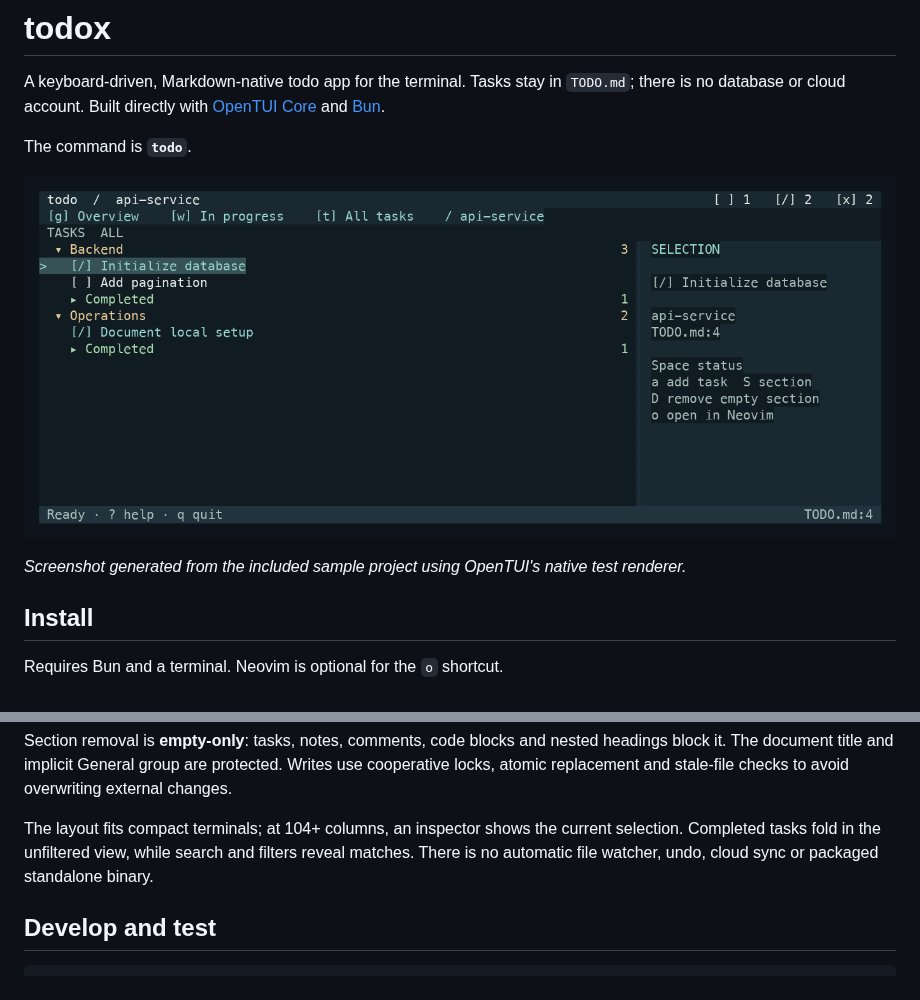
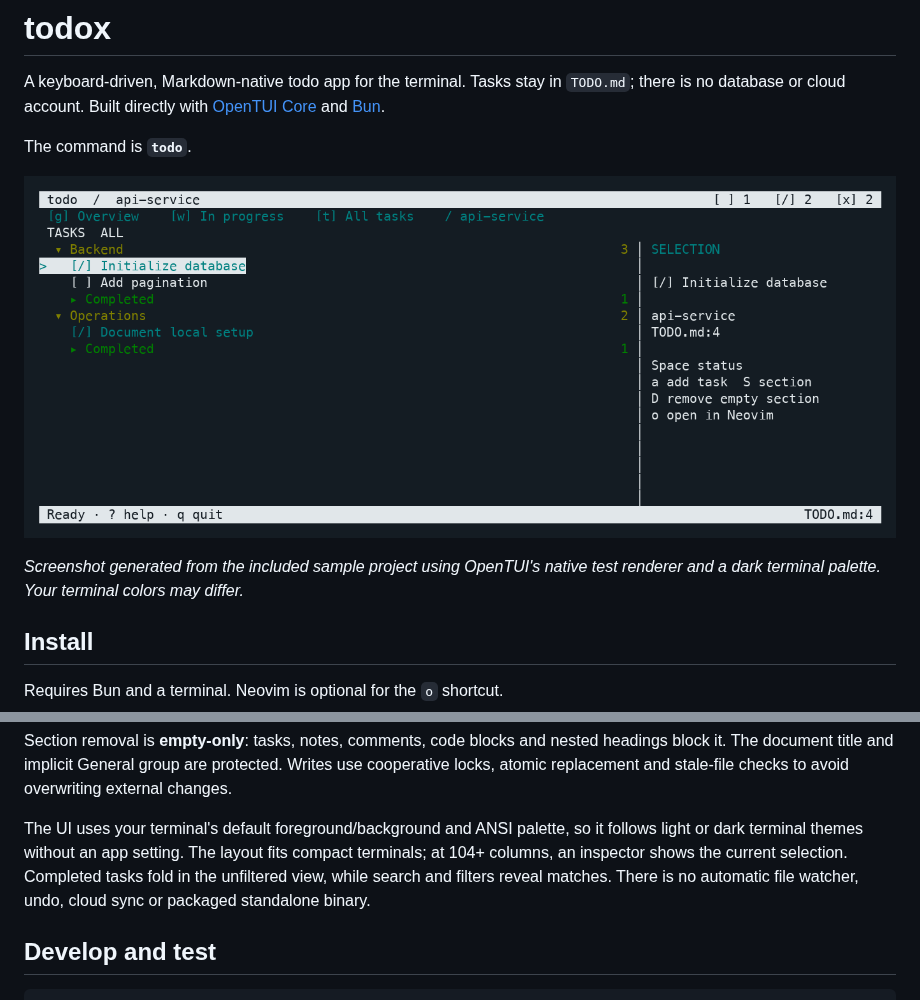
Before and after one commit to Hassibayub/todox, a Markdown page: README.md, 2 parts joined by grey strips. Drawn GitHub-style; pictures changed too: assets/screenshot.png.

Commit message:
follow terminal colors in todo UI

```diff
--- a/README.md
+++ b/README.md
@@ -6,7 +6,7 @@ The command is **`todo`**.
 
 ![todo showing an example project's tasks and selection inspector](assets/screenshot.png)
 
-*Screenshot generated from the included sample project using OpenTUI's native test renderer.*
+*Screenshot generated from the included sample project using OpenTUI's native test renderer and a dark terminal palette. Your terminal colors may differ.*
 
 ## Install
 
@@ -60,7 +60,7 @@ Tasks use `[ ]` for not started, `[/]` for in progress and `[x]` for completed.
 
 Section removal is **empty-only**: tasks, notes, comments, code blocks and nested headings block it. The document title and implicit General group are protected. Writes use cooperative locks, atomic replacement and stale-file checks to avoid overwriting external changes.
 
-The layout fits compact terminals; at 104+ columns, an inspector shows the current selection. Completed tasks fold in the unfiltered view, while search and filters reveal matches. There is no automatic file watcher, undo, cloud sync or packaged standalone binary.
+The UI uses your terminal's default foreground/background and ANSI palette, so it follows light or dark terminal themes without an app setting. The layout fits compact terminals; at 104+ columns, an inspector shows the current selection. Completed tasks fold in the unfiltered view, while search and filters reveal matches. There is no automatic file watcher, undo, cloud sync or packaged standalone binary.
 
 ## Develop and test
 
```
Also changed, not shown: 2 other files.
